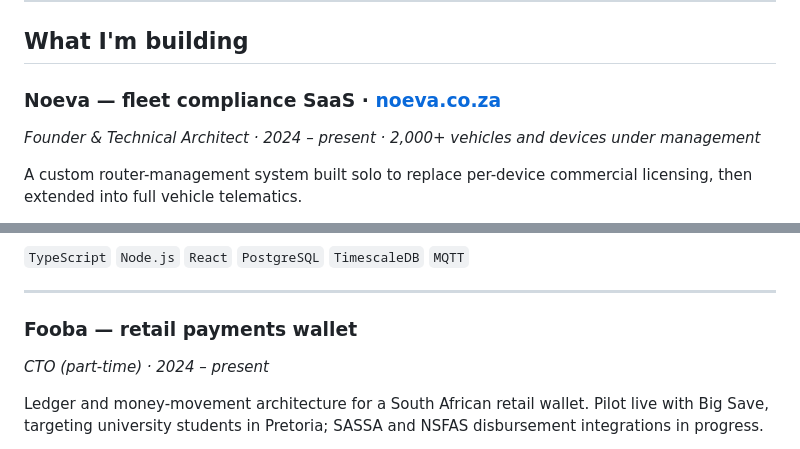
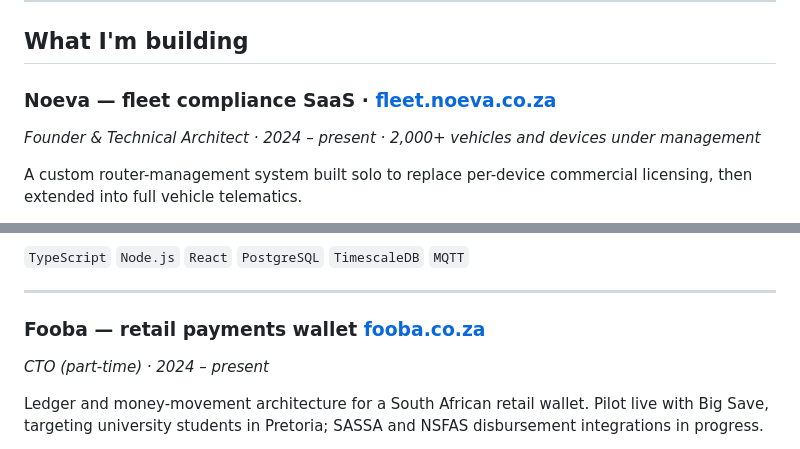
Before and after one commit to nyashasa/nyashasa, a Markdown page: README.md, 2 parts joined by grey strips. Drawn GitHub-style.

```diff
--- a/README.md
+++ b/README.md
@@ -12,7 +12,7 @@ Most of my work is commercial and lives in private repos, so this profile is a m
 
 ## What I'm building
 
-### Noeva — fleet compliance SaaS · [noeva.co.za](https://noeva.co.za)
+### Noeva — fleet compliance SaaS · [fleet.noeva.co.za](https://fleet.noeva.co.za)
 *Founder & Technical Architect · 2024 – present · 2,000+ vehicles and devices under management*
 
 A custom router-management system built solo to replace per-device commercial licensing, then extended into full vehicle telematics.
@@ -44,7 +44,7 @@ Two things I'd call out:
 
 ---
 
-### Fooba — retail payments wallet
+### Fooba — retail payments wallet [fooba.co.za](https://fooba.co,za)
 *CTO (part-time) · 2024 – present*
 
 Ledger and money-movement architecture for a South African retail wallet. Pilot live with Big Save, targeting university students in Pretoria; SASSA and NSFAS disbursement integrations in progress.
```
